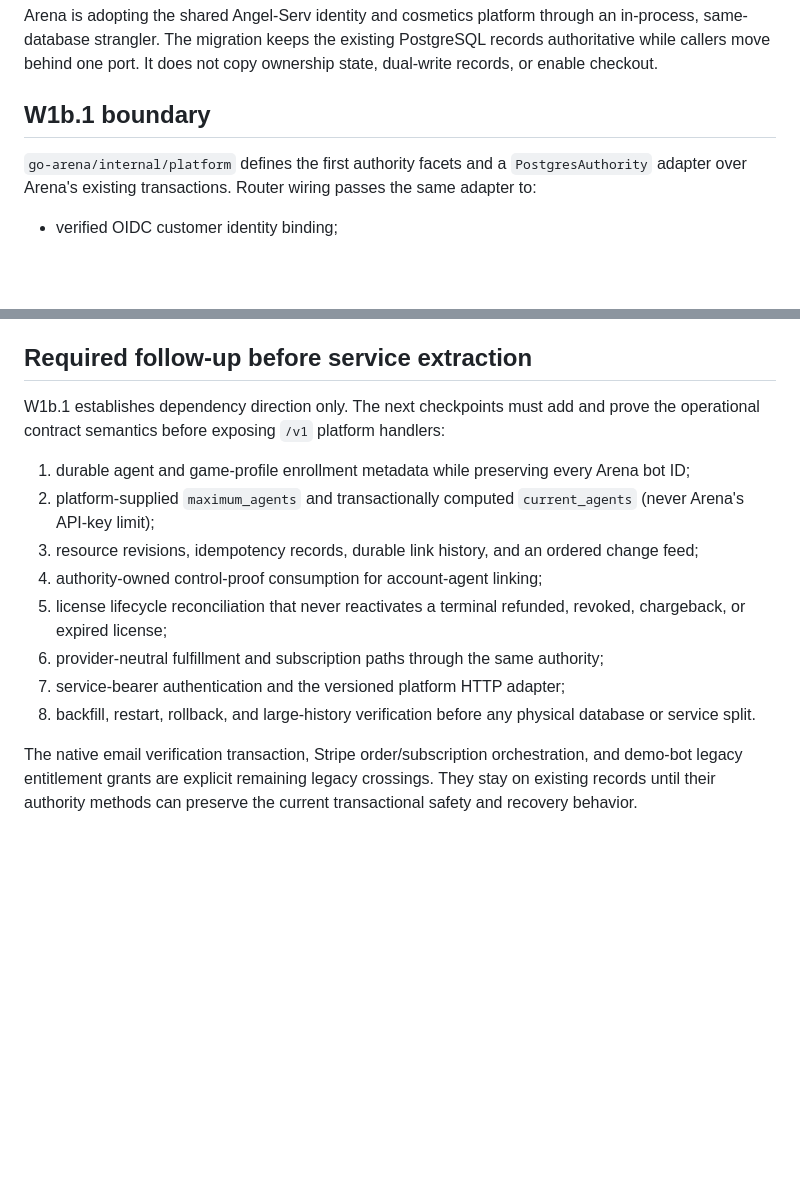
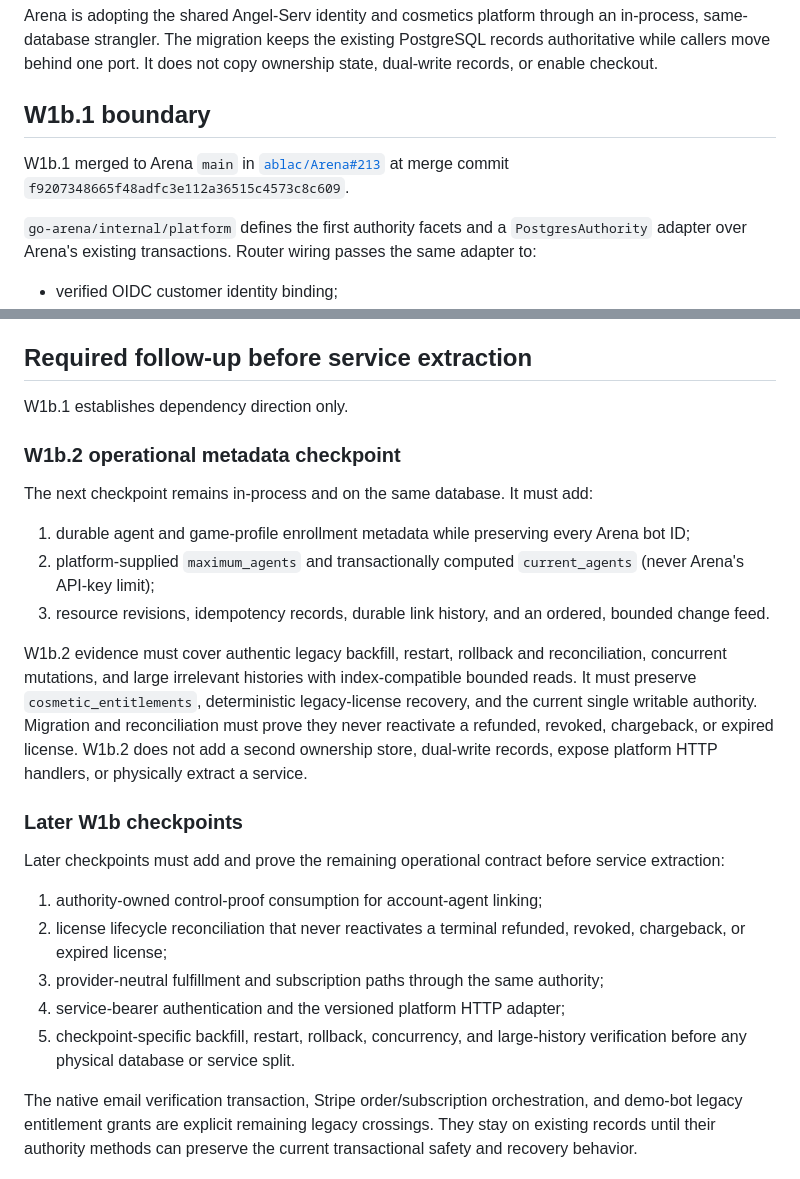
Before and after one commit to ablac/Arena, a Markdown page: docs/platform-authority.md, 2 parts joined by grey strips. GitHub-like rendering; blank space fills up the shorter version.

Commit message:
docs: align platform migration checkpoints (#215)

```diff
--- a/docs/platform-authority.md
+++ b/docs/platform-authority.md
@@ -6,6 +6,10 @@ PostgreSQL records authoritative while callers move behind one port. It does
 not copy ownership state, dual-write records, or enable checkout.
 
 ## W1b.1 boundary
+
+W1b.1 merged to Arena `main` in
+[`ablac/Arena#213`](https://github.com/ablac/Arena/pull/213) at merge commit
+`f9207348665f48adfc3e112a36515c4573c8c609`.
 
 `go-arena/internal/platform` defines the first authority facets and a
 `PostgresAuthority` adapter over Arena's existing transactions. Router wiring
@@ -46,24 +50,41 @@ the ownership ledger.
 
 ## Required follow-up before service extraction
 
-W1b.1 establishes dependency direction only. The next checkpoints must add and
-prove the operational contract semantics before exposing `/v1` platform
-handlers:
+W1b.1 establishes dependency direction only.
+
+### W1b.2 operational metadata checkpoint
+
+The next checkpoint remains in-process and on the same database. It must add:
 
 1. durable agent and game-profile enrollment metadata while preserving every
    Arena bot ID;
 2. platform-supplied `maximum_agents` and transactionally computed
    `current_agents` (never Arena's API-key limit);
 3. resource revisions, idempotency records, durable link history, and an
-   ordered change feed;
-4. authority-owned control-proof consumption for account-agent linking;
-5. license lifecycle reconciliation that never reactivates a terminal
+   ordered, bounded change feed.
+
+W1b.2 evidence must cover authentic legacy backfill, restart, rollback and
+reconciliation, concurrent mutations, and large irrelevant histories with
+index-compatible bounded reads. It must preserve `cosmetic_entitlements`,
+deterministic legacy-license recovery, and the current single writable
+authority. Migration and reconciliation must prove they never reactivate a
+refunded, revoked, chargeback, or expired license. W1b.2 does not add a second
+ownership store, dual-write records, expose platform HTTP handlers, or
+physically extract a service.
+
+### Later W1b checkpoints
+
+Later checkpoints must add and prove the remaining operational contract before
+service extraction:
+
+1. authority-owned control-proof consumption for account-agent linking;
+2. license lifecycle reconciliation that never reactivates a terminal
    refunded, revoked, chargeback, or expired license;
-6. provider-neutral fulfillment and subscription paths through the same
+3. provider-neutral fulfillment and subscription paths through the same
    authority;
-7. service-bearer authentication and the versioned platform HTTP adapter;
-8. backfill, restart, rollback, and large-history verification before any
-   physical database or service split.
+4. service-bearer authentication and the versioned platform HTTP adapter;
+5. checkpoint-specific backfill, restart, rollback, concurrency, and
+   large-history verification before any physical database or service split.
 
 The native email verification transaction, Stripe order/subscription
 orchestration, and demo-bot legacy entitlement grants are explicit remaining
```
Also changed, not shown: docs/combat-animation-plan.md (+8 -0 lines), 1 other file.
